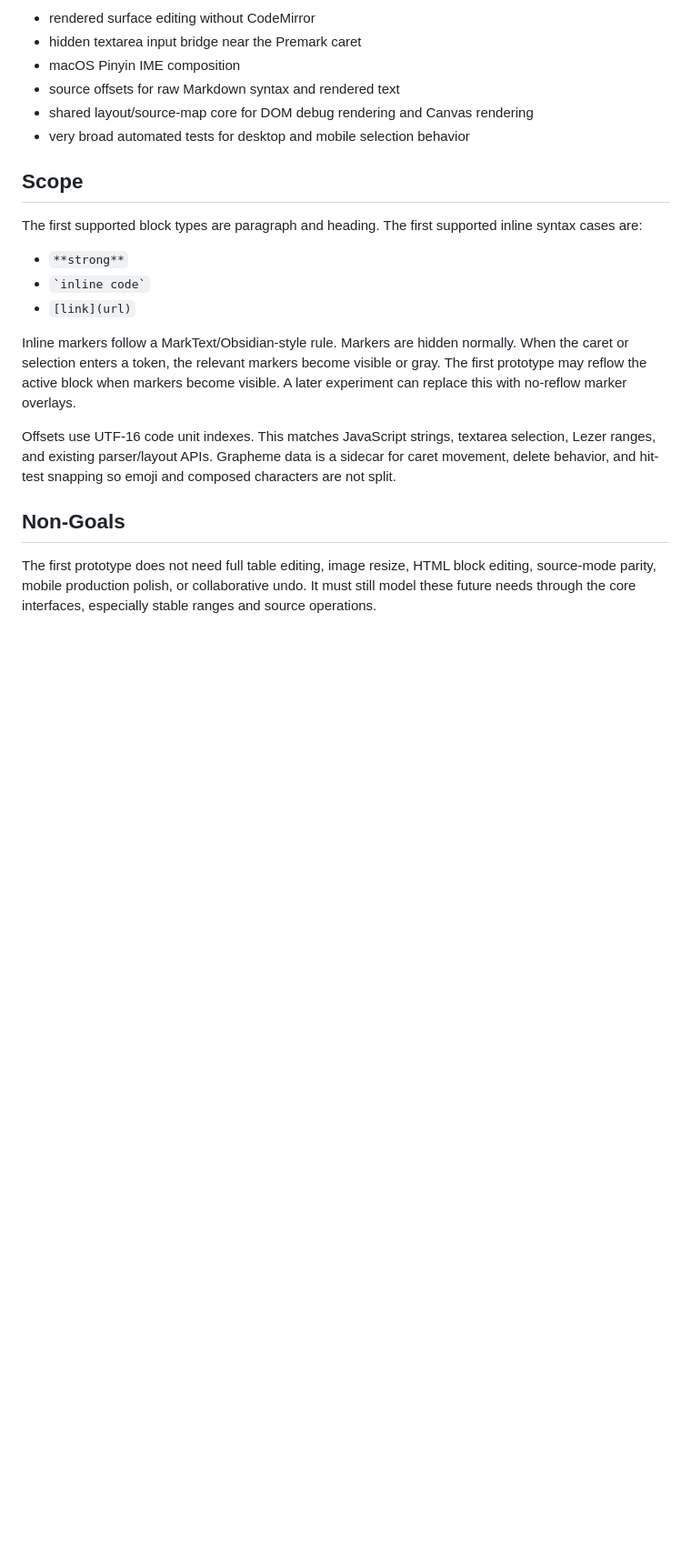
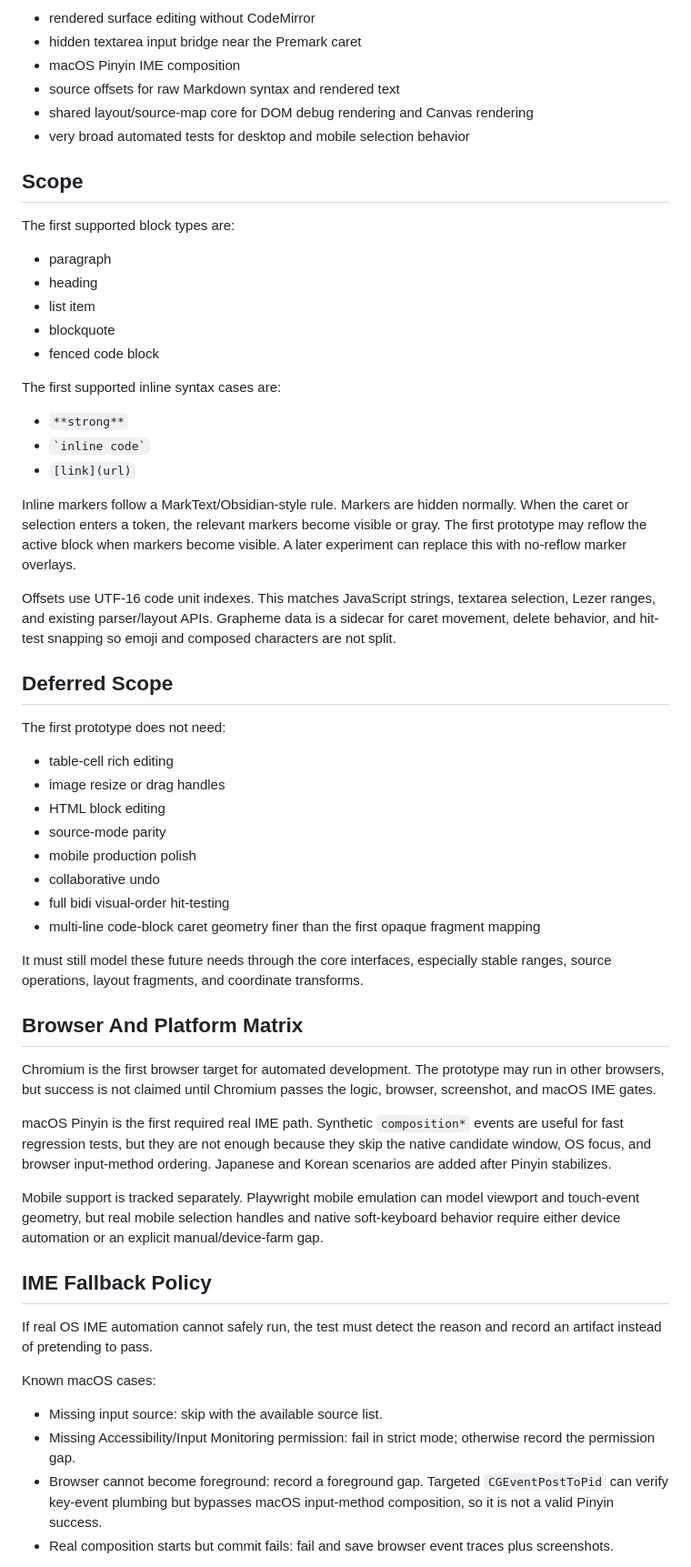
Before and after one commit to zxch3n/premark, a Markdown page: docs/plans/2026-04-20-premark-native-editor-design.md, the part around one of its changes. Shown at 91% size. Rendered like a GitHub page; blank space fills up the shorter version.

Commit message:
document native editor acceptance scope

```diff
--- a/docs/plans/2026-04-20-premark-native-editor-design.md
+++ b/docs/plans/2026-04-20-premark-native-editor-design.md
@@ -19,7 +19,15 @@ The first prototype should prove the hardest loop:
 
 ## Scope
 
-The first supported block types are paragraph and heading. The first supported inline syntax cases are:
+The first supported block types are:
+
+- paragraph
+- heading
+- list item
+- blockquote
+- fenced code block
+
+The first supported inline syntax cases are:
 
 - `**strong**`
 - `` `inline code` ``
@@ -29,6 +37,37 @@ Inline markers follow a MarkText/Obsidian-style rule. Markers are hidden normall
 
 Offsets use UTF-16 code unit indexes. This matches JavaScript strings, textarea selection, Lezer ranges, and existing parser/layout APIs. Grapheme data is a sidecar for caret movement, delete behavior, and hit-test snapping so emoji and composed characters are not split.
 
-## Non-Goals
+## Deferred Scope
 
-The first prototype does not need full table editing, image resize, HTML block editing, source-mode parity, mobile production polish, or collaborative undo. It must still model these future needs through the core interfaces, especially stable ranges and source operations.
+The first prototype does not need:
+
+- table-cell rich editing
+- image resize or drag handles
+- HTML block editing
+- source-mode parity
+- mobile production polish
+- collaborative undo
+- full bidi visual-order hit-testing
+- multi-line code-block caret geometry finer than the first opaque fragment mapping
+
+It must still model these future needs through the core interfaces, especially stable ranges, source operations, layout fragments, and coordinate transforms.
+
+## Browser And Platform Matrix
+
+Chromium is the first browser target for automated development. The prototype may run in other browsers, but success is not claimed until Chromium passes the logic, browser, screenshot, and macOS IME gates.
+
+macOS Pinyin is the first required real IME path. Synthetic `composition*` events are useful for fast regression tests, but they are not enough because they skip the native candidate window, OS focus, and browser input-method ordering. Japanese and Korean scenarios are added after Pinyin stabilizes.
+
+Mobile support is tracked separately. Playwright mobile emulation can model viewport and touch-event geometry, but real mobile selection handles and native soft-keyboard behavior require either device automation or an explicit manual/device-farm gap.
+
+## IME Fallback Policy
+
+If real OS IME automation cannot safely run, the test must detect the reason and record an artifact instead of pretending to pass.
+
+Known macOS cases:
+
+- Missing input source: skip with the available source list.
+- Missing Accessibility/Input Monitoring permission: fail in strict mode; otherwise record the permission gap.
+- Browser cannot become foreground: record a foreground gap. Targeted `CGEventPostToPid` can verify key-event plumbing but bypasses macOS input-method composition, so it is not a valid Pinyin success.
+- Real composition starts but commit fails: fail and save browser event traces plus screenshots.
+
```
Also changed, not shown: other parts of docs/plans/2026-04-20-premark-native-editor-design.md (+12 -0 lines), plans/2026-04-20_premark-native-editor-redesign.md (+10 -9 lines).
